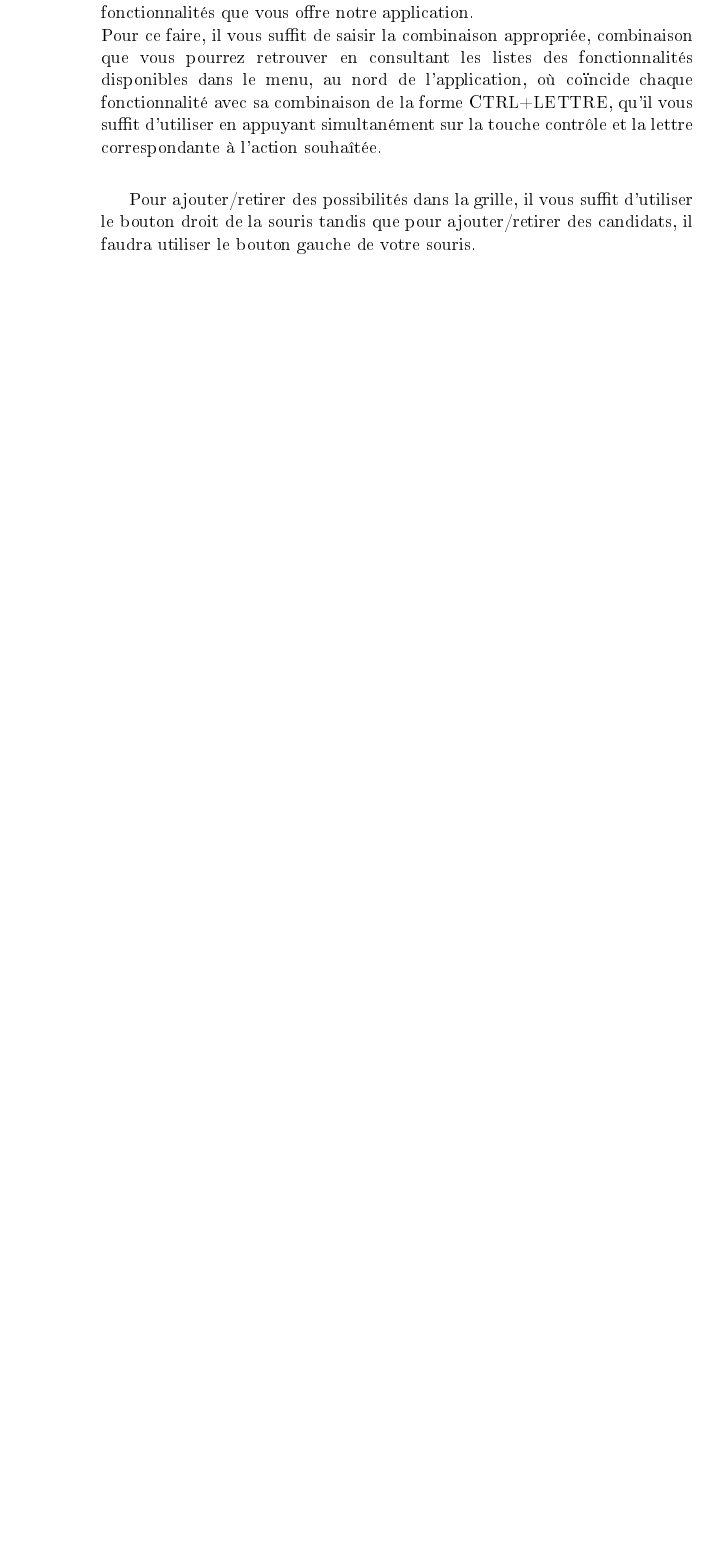
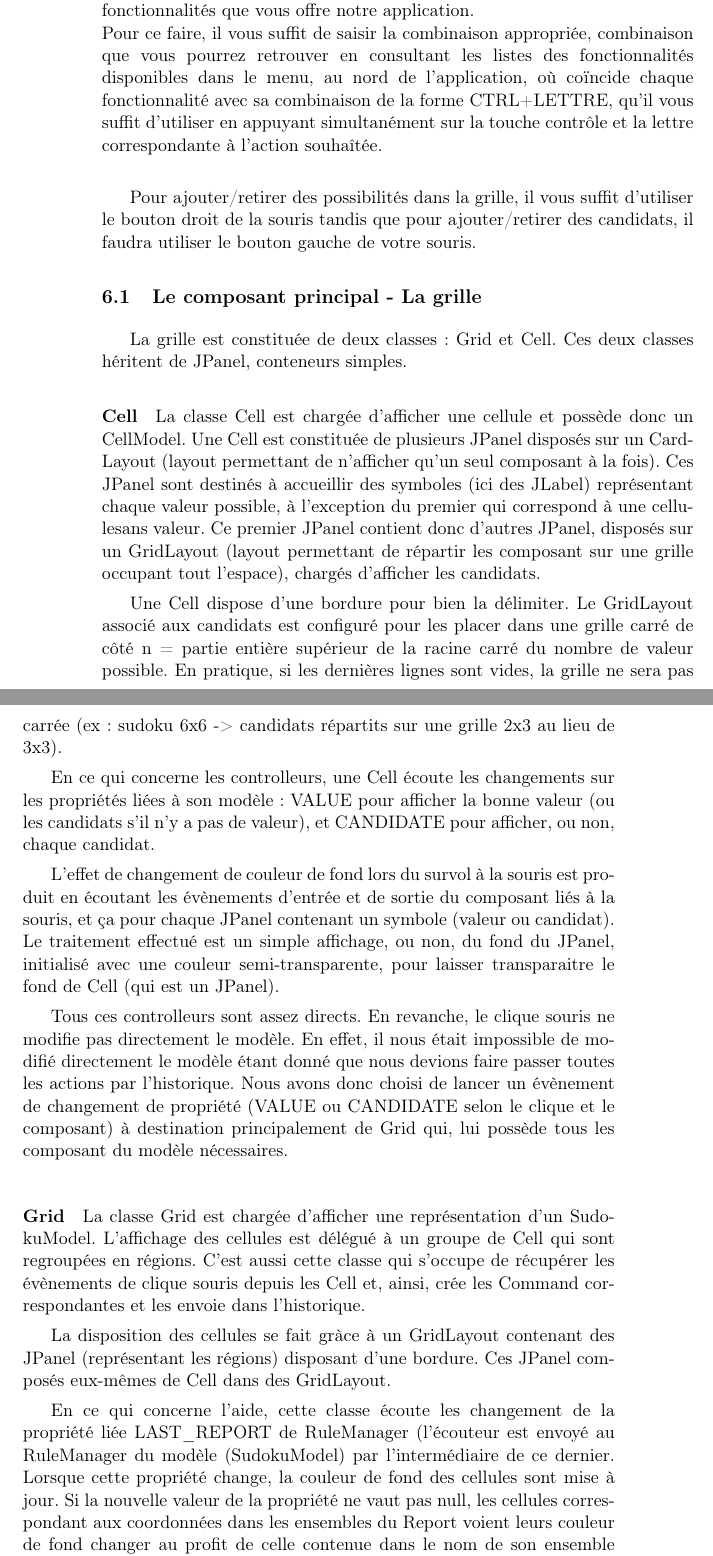
Before and after one commit to yuki1996/Sudoku, a LaTeX document (rapport/rapport.tex, which reads rapport/partie2.tex): part of page 20 of 35 before the commit and two parts of pages 20 and 21 of 37 after it, the two joined at a grey line, cut so that both start at the same text, the shorter picture padded with empty space. The pictures show the PDF file rapport/rapport.pdf that the author committed with the source.

Commit message:
Inclusion de la partie Grid/Cell dans le rapport + correction de plusieurs erreurs de français + ajout d'une rubrique Logiciels utilisés

```diff
--- a/rapport/partie2.tex
+++ b/rapport/partie2.tex
@@ -1,8 +1,8 @@
 \newpage
 \section{Extension de l’application}
 \subsection{Structure d'un fichier grilleXX.txt}
-Ce fichier commence  par les dimensions de la futur grille d’abord le nombre de région par
-largeur puis un espace ensuite le nombre de région par hauteur puis saut de ligne.
+Ce fichier commence  par les dimensions de la futur grille, d’abord le nombre de région par
+largeur, puis un espace, ensuite le nombre de région par hauteur, puis un saut de ligne.
 Le fichier continue par les valeurs des cases fixes espacées d’un espace entre chaque valeur.
 Les cases modifiables sont représentées par un zéro. Chaque ligne du fichier représente une
 ligne du sudoku comme suit la figure ci-dessous.
@@ -58,3 +61,63 @@ sur la touche contrôle et la lettre correspondante à l'action souhaîtée. \\
 Pour ajouter/retirer des possibilités dans la grille, il vous suffit d'utiliser
 le bouton droit de la souris tandis que pour ajouter/retirer des candidats, il
 faudra utiliser le bouton gauche de votre souris.
+
+\subsection{Le composant principal - La grille}
+
+La grille est constituée de deux classes : Grid et Cell.
+Ces deux classes héritent de JPanel, conteneurs simples.
+
+\paragraph{Cell}
+
+La classe Cell est chargée d'afficher une cellule et possède donc un CellModel.
+Une Cell est constituée de plusieurs JPanel disposés sur un CardLayout (layout
+permettant de n'afficher qu'un seul composant à la fois). Ces JPanel sont
+destinés à accueillir des symboles (ici des JLabel) représentant chaque valeur
+possible, à l'exception du premier qui correspond à une cellulesans valeur.
+Ce premier JPanel contient donc d'autres JPanel, disposés sur un GridLayout
+(layout permettant de répartir les composant sur une grille occupant tout l'espace),
+chargés d'afficher les candidats.
+
+Une Cell dispose d'une bordure pour bien la délimiter.
+Le GridLayout associé aux candidats est configuré pour les placer dans une grille
+carré de côté n = partie entière supérieur de la racine carré du nombre de valeur
+possible. En pratique, si les dernières lignes sont vides, la grille ne sera pas
+carrée (ex: sudoku 6x6 -> candidats répartits sur une grille 2x3 au lieu de 3x3).
+
+En ce qui concerne les controlleurs, une Cell écoute les changements sur les
+propriétés liées à son modèle : VALUE pour afficher la bonne valeur (ou les
+candidats s'il n'y a pas de valeur), et CANDIDATE pour afficher, ou non, chaque
+candidat.
+
+L'effet de changement de couleur de fond lors du survol à la souris est produit
+en écoutant les évènements d'entrée et de sortie du composant liés à la souris,
+et ça pour chaque JPanel contenant un symbole (valeur ou candidat). Le traitement
+effectué est un simple affichage, ou non, du fond du JPanel, initialisé avec une
+couleur semi-transparente, pour laisser transparaitre le fond de Cell (qui est
+un JPanel).
+
+Tous ces controlleurs sont assez directs. En revanche, le clique souris ne
+modifie pas directement le modèle. En effet, il nous était impossible de modifié
+directement le modèle étant donné que nous devions faire passer toutes les actions
+par l'historique. Nous avons donc choisi de lancer un évènement de changement de
+propriété (VALUE ou CANDIDATE selon le clique et le composant) à destination
+principalement de Grid qui, lui possède tous les composant du modèle nécessaires.
+
+\paragraph{Grid}
+
+La classe Grid est chargée d'afficher une représentation d'un SudokuModel.
+L'affichage des cellules est délégué à un groupe de Cell qui sont regroupées en
+régions. C'est aussi cette classe qui s'occupe de récupérer les évènements de
+clique souris depuis les Cell et, ainsi, crée les Command correspondantes et les
+envoie dans l'historique.
+
+La disposition des cellules se fait gràce à un GridLayout contenant des JPanel
+(représentant les régions) disposant d'une bordure. Ces JPanel composés eux-mêmes
+de Cell dans des GridLayout.
+
+En ce qui concerne l'aide, cette classe écoute les changement de la propriété liée
+LAST\_REPORT de RuleManager (l'écouteur est envoyé au RuleManager du modèle (SudokuModel)
+par l'intermédiaire de ce dernier. Lorsque cette propriété change, la couleur de fond
+des cellules sont mise à jour. Si la nouvelle valeur de la propriété ne vaut pas null,
+les cellules correspondant aux coordonnées dans les ensembles du Report voient leurs
+couleur de fond changer au profit de celle contenue dans le nom de son ensemble
```
Also changed, not shown: rapport/partie1.tex (+10 -10 lines), rapport/rapport.pdf, rapport/partie2.tex (76 more changed lines), 4 other files.
